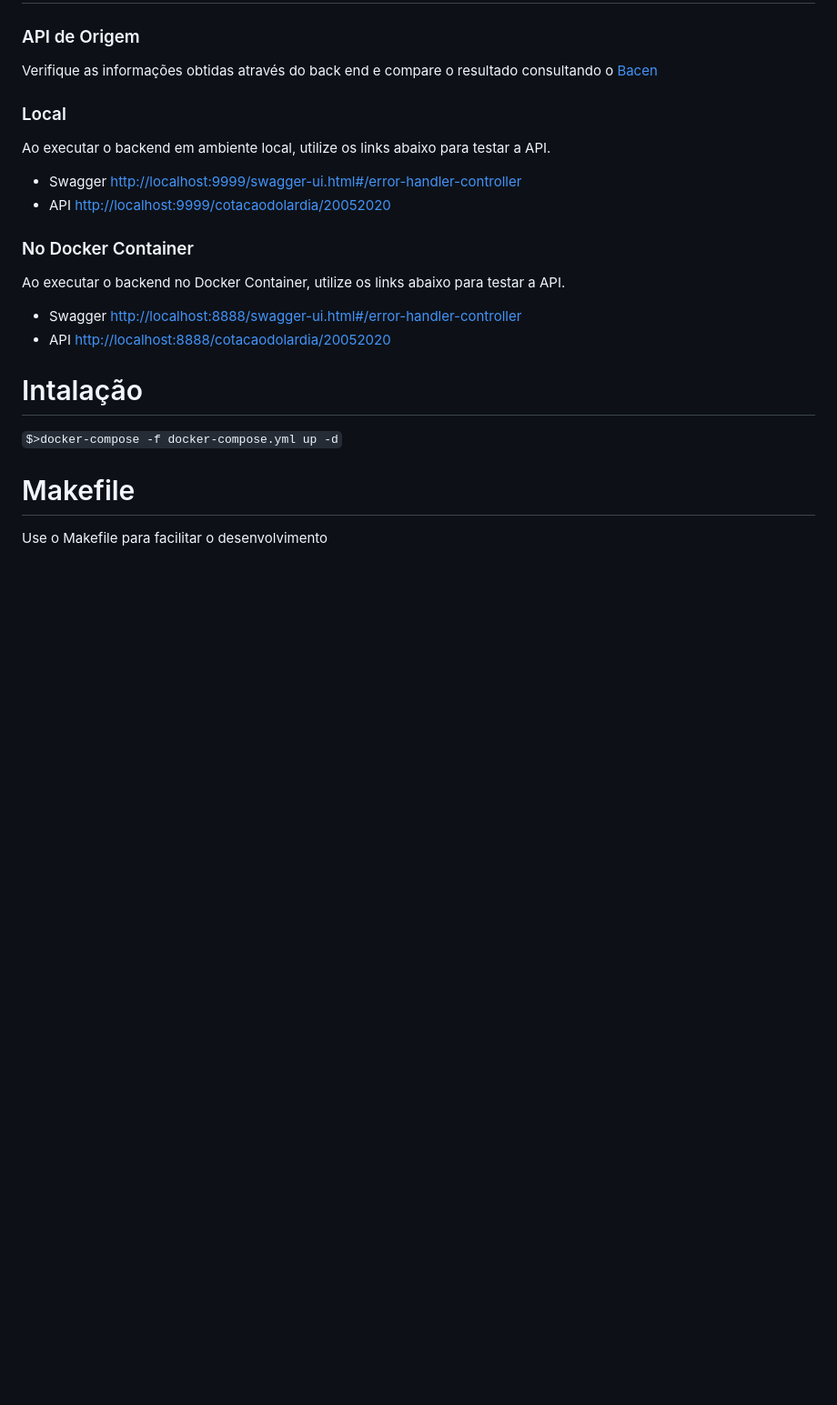
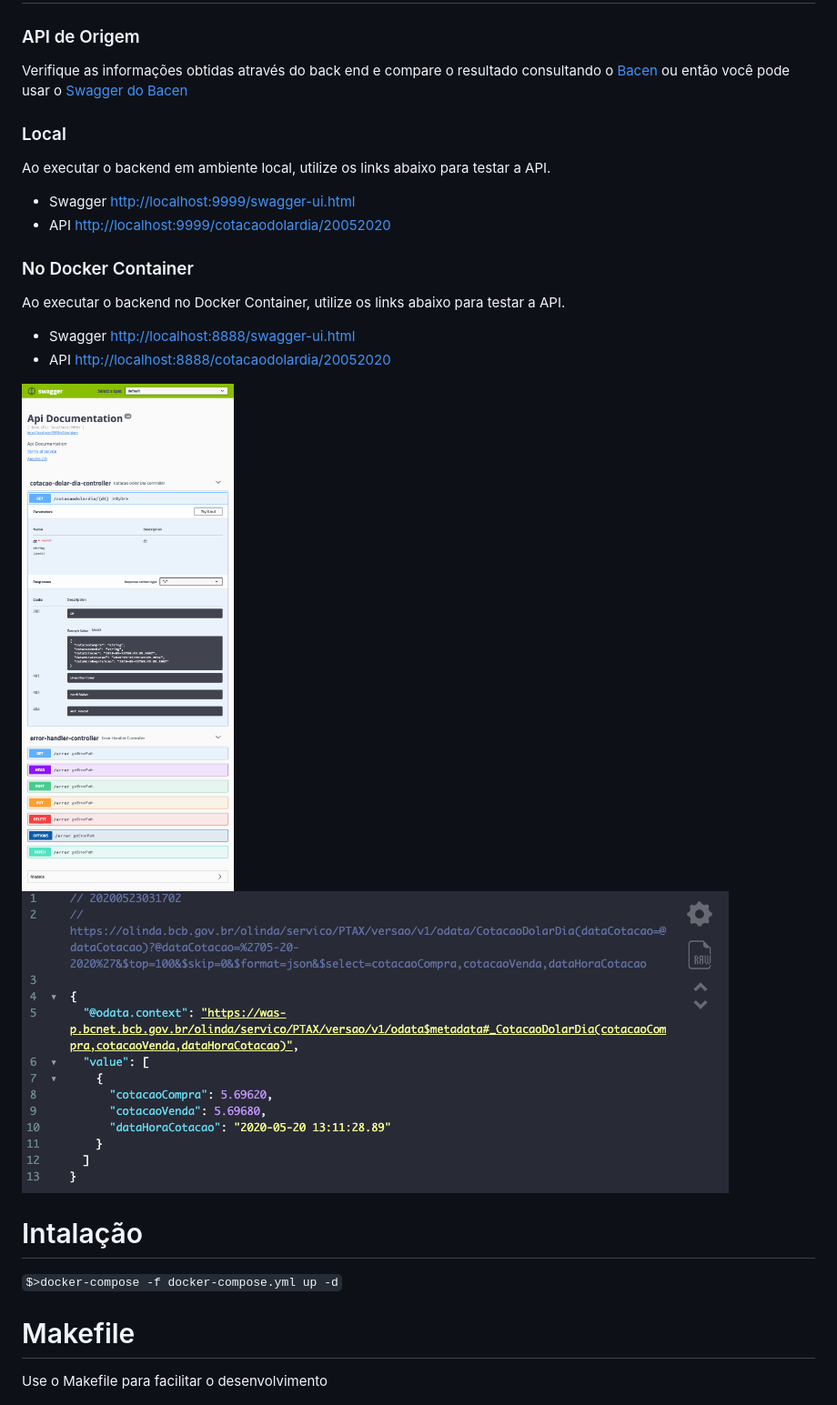
Before and after one commit to Malnati/dolar-backend, a Markdown page: README.md, the part around the change. Shown at 91% size. GitHub-like rendering; pictures changed too: BacenJson.png (added), SwaggerUI.png (added); blank space fills up the shorter version.

```diff
--- a/README.md
+++ b/README.md
@@ -4,21 +4,24 @@
 
 ### API de Origem
 
-Verifique as informações obtidas através do back end e compare o resultado consultando o [Bacen](<https://olinda.bcb.gov.br/olinda/servico/PTAX/versao/v1/odata/CotacaoDolarDia(dataCotacao=@dataCotacao)?@dataCotacao=%2705-20-2020%27&$top=100&$skip=0&$format=json&$select=cotacaoCompra,cotacaoVenda,dataHoraCotacao>)
+Verifique as informações obtidas através do back end e compare o resultado consultando o [Bacen](<https://olinda.bcb.gov.br/olinda/servico/PTAX/versao/v1/odata/CotacaoDolarDia(dataCotacao=@dataCotacao)?@dataCotacao=%2705-20-2020%27&$top=100&$skip=0&$format=json&$select=cotacaoCompra,cotacaoVenda,dataHoraCotacao>) ou então você pode usar o [Swagger do Bacen](https://olinda.bcb.gov.br/olinda/servico/PTAX/versao/v1/swagger-ui3#/)
 
 ### Local
 
 Ao executar o backend em ambiente local, utilize os links abaixo para testar a API.
 
-- Swagger [http://localhost:9999/swagger-ui.html#/error-handler-controller](http://localhost:9999/swagger-ui.html#/error-handler-controller)
+- Swagger [http://localhost:9999/swagger-ui.html](http://localhost:9999/swagger-ui.html)
 - API [http://localhost:9999/cotacaodolardia/20052020](http://localhost:9999/cotacaodolardia/20052020)
 
 ### No Docker Container
 
 Ao executar o backend no Docker Container, utilize os links abaixo para testar a API.
 
-- Swagger [http://localhost:8888/swagger-ui.html#/error-handler-controller](http://localhost:9999/swagger-ui.html#/error-handler-controller)
+- Swagger [http://localhost:8888/swagger-ui.html](http://localhost:9999/swagger-ui.html)
 - API [http://localhost:8888/cotacaodolardia/20052020](http://localhost:9999/cotacaodolardia/20052020)
+
+![SwaggerUI.png](SwaggerUI.png)
+![BacenJson.png](BacenJson.png)
 
 # Intalação
 
```
